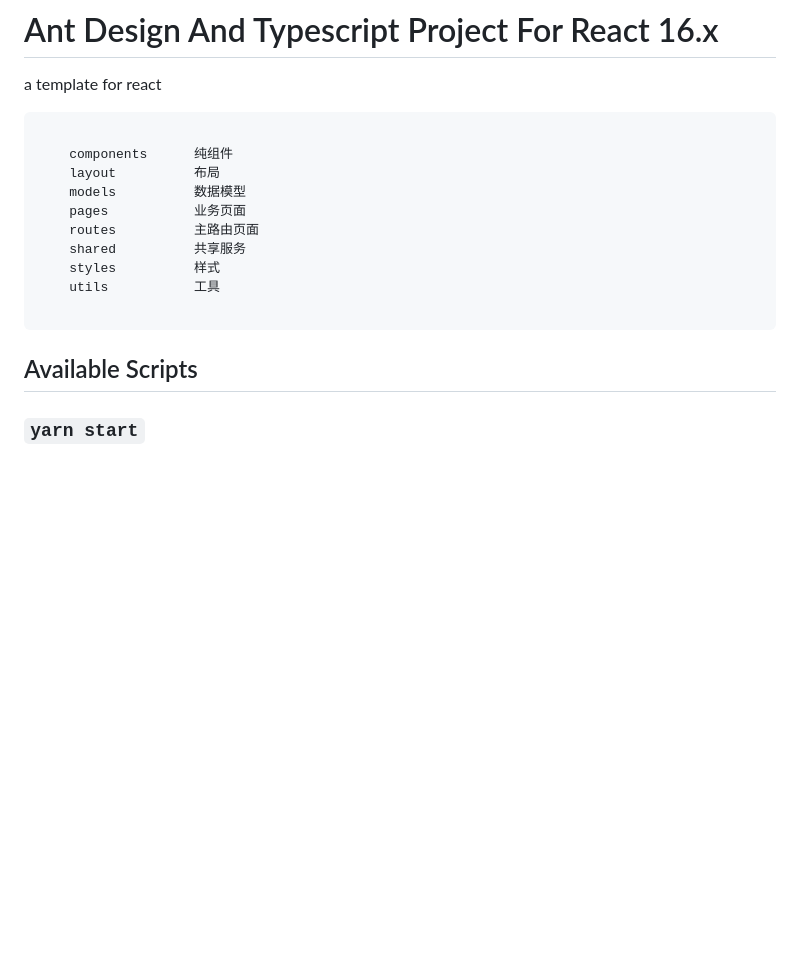
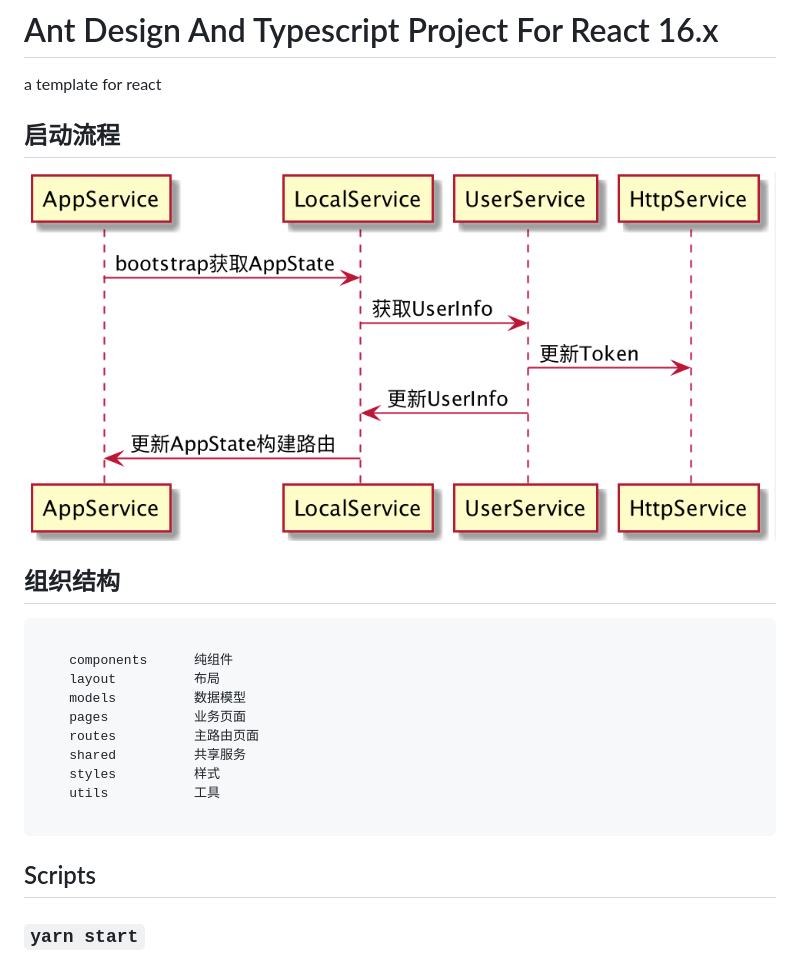
Before and after one commit to guobin211/react-news, a Markdown page: README.md, the part around the change. Drawn GitHub-style; pictures changed too: images/start.png (added); blank space fills up the shorter version.

````diff
--- a/README.md
+++ b/README.md
@@ -1,6 +1,13 @@
 # Ant Design And Typescript Project For React 16.x
 
 a template for react
+
+## 启动流程
+
+[![AppStart](https://github.com/guobin211/react-news/blob/react-16/images/start.png)](https://github.com/guobin211/react-news)
+
+
+## 组织结构
 
 ```bash
 
@@ -15,7 +22,7 @@ a template for react
 
 ```
 
-## Available Scripts
+## Scripts
 
 ### `yarn start`
 
````
Also changed, not shown: 8 other files.
